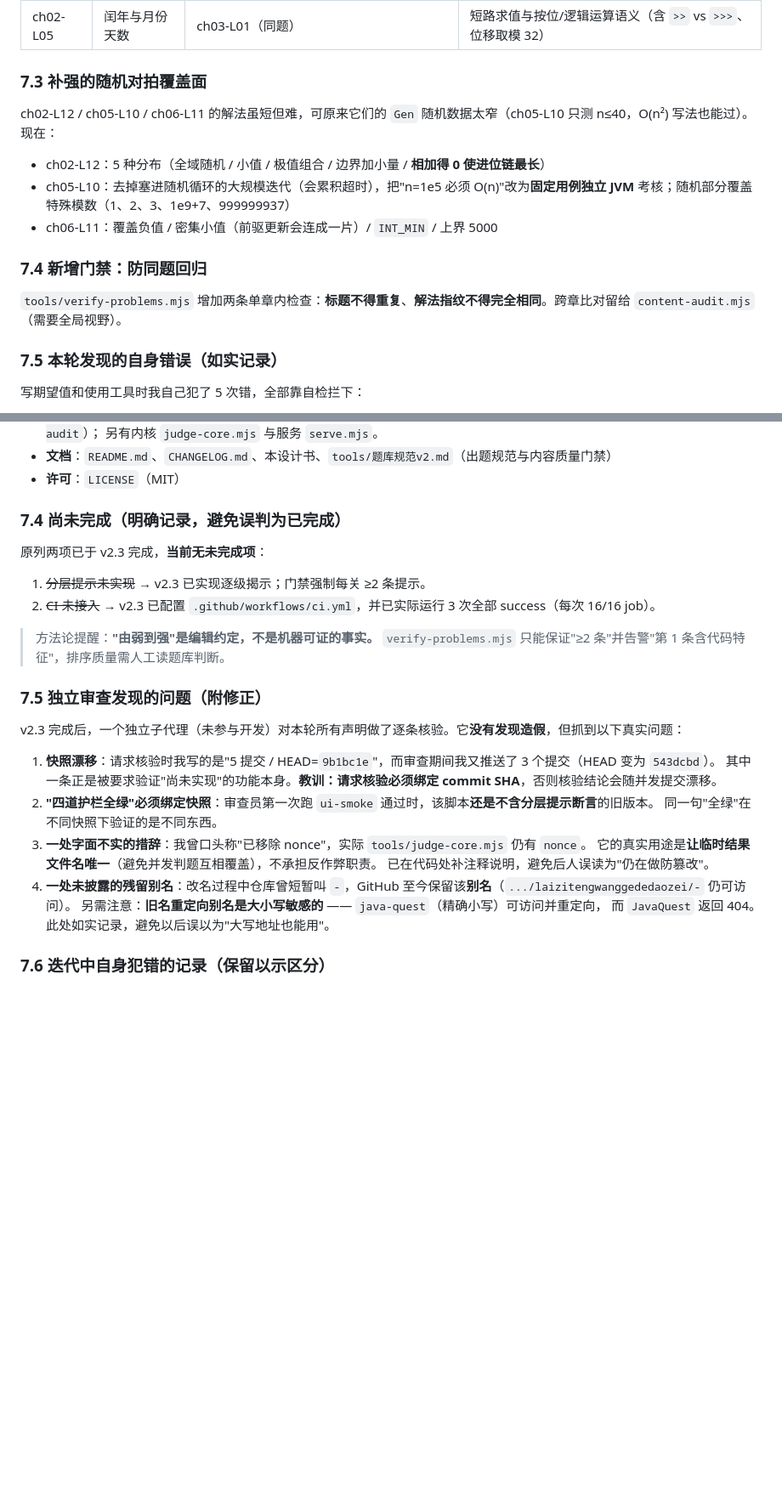
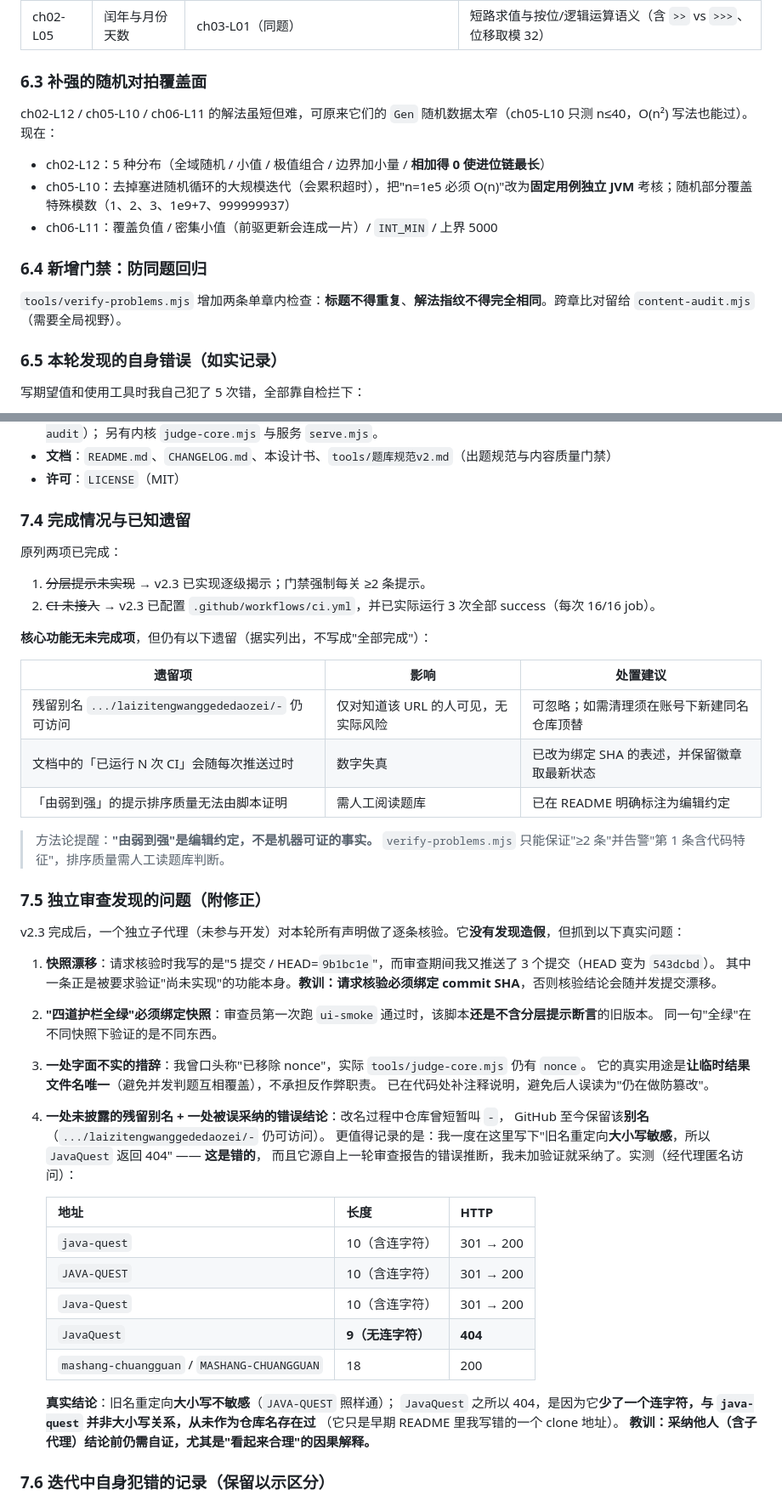
Before and after one commit to laizitengwanggededaozei/mashang-chuangguan, a Markdown page: docs/v2-重构设计书.md, 2 parts joined by grey strips. Shown at 85% size. Rendered like a GitHub page; blank space fills up the shorter version.

```diff
--- a/docs/v2-重构设计书.md
+++ b/docs/v2-重构设计书.md
@@ -221,7 +221,7 @@ v2.0 把"判得准、教得会"做透了，但表层只是"带锁的题库"。v2
 | ch07-L10 | 数组中第 k 大 | ch01-L11（同题，且解法仅 `Arrays.sort`，无深度） | 滑动窗口内第 k 大（增量维护有序容器，暴力排序会超时） |
 | ch02-L05 | 闰年与月份天数 | ch03-L01（同题） | 短路求值与按位/逻辑运算语义（含 `>>` vs `>>>`、位移取模 32） |
 
-### 7.3 补强的随机对拍覆盖面
+### 6.3 补强的随机对拍覆盖面
 
 ch02-L12 / ch05-L10 / ch06-L11 的解法虽短但难，可原来它们的 `Gen` 随机数据太窄（ch05-L10 只测 n≤40，O(n²) 写法也能过）。现在：
 
@@ -229,11 +229,11 @@ ch02-L12 / ch05-L10 / ch06-L11 的解法虽短但难，可原来它们的 `Gen`
 - ch05-L10：去掉塞进随机循环的大规模迭代（会累积超时），把"n=1e5 必须 O(n)"改为**固定用例独立 JVM** 考核；随机部分覆盖特殊模数（1、2、3、1e9+7、999999937）
 - ch06-L11：覆盖负值 / 密集小值（前驱更新会连成一片）/ `INT_MIN` / 上界 5000
 
-### 7.4 新增门禁：防同题回归
+### 6.4 新增门禁：防同题回归
 
 `tools/verify-problems.mjs` 增加两条单章内检查：**标题不得重复**、**解法指纹不得完全相同**。跨章比对留给 `content-audit.mjs`（需要全局视野）。
 
-### 7.5 本轮发现的自身错误（如实记录）
+### 6.5 本轮发现的自身错误（如实记录）
 
 写期望值和使用工具时我自己犯了 5 次错，全部靠自检拦下：
 
@@ -285,12 +285,20 @@ ch02-L12 / ch05-L10 / ch06-L11 的解法虽短但难，可原来它们的 `Gen`
 - **文档**：`README.md`、`CHANGELOG.md`、本设计书、`tools/题库规范v2.md`（出题规范与内容质量门禁）
 - **许可**：`LICENSE`（MIT）
 
-### 7.4 尚未完成（明确记录，避免误判为已完成）
+### 7.4 完成情况与已知遗留
 
-原列两项已于 v2.3 完成，**当前无未完成项**：
+原列两项已完成：
 
 1. ~~分层提示未实现~~ → v2.3 已实现逐级揭示；门禁强制每关 ≥2 条提示。
 2. ~~CI 未接入~~ → v2.3 已配置 `.github/workflows/ci.yml`，并已实际运行 3 次全部 success（每次 16/16 job）。
+
+**核心功能无未完成项**，但仍有以下遗留（据实列出，不写成"全部完成"）：
+
+| 遗留项 | 影响 | 处置建议 |
+|---|---|---|
+| 残留别名 `.../laizitengwanggededaozei/-` 仍可访问 | 仅对知道该 URL 的人可见，无实际风险 | 可忽略；如需清理须在账号下新建同名仓库顶替 |
+| 文档中的「已运行 N 次 CI」会随每次推送过时 | 数字失真 | 已改为绑定 SHA 的表述，并保留徽章取最新状态 |
+| 「由弱到强」的提示排序质量无法由脚本证明 | 需人工阅读题库 | 已在 README 明确标注为编辑约定 |
 
 > 方法论提醒：**"由弱到强"是编辑约定，不是机器可证的事实。**
 > `verify-problems.mjs` 只能保证"≥2 条"并告警"第 1 条含代码特征"，排序质量需人工读题库判断。
@@ -306,9 +314,23 @@ v2.3 完成后，一个独立子代理（未参与开发）对本轮所有声明
 3. **一处字面不实的措辞**：我曾口头称"已移除 nonce"，实际 `tools/judge-core.mjs` 仍有 `nonce`。
    它的真实用途是**让临时结果文件名唯一**（避免并发判题互相覆盖），不承担反作弊职责。
    已在代码处补注释说明，避免后人误读为"仍在做防篡改"。
-4. **一处未披露的残留别名**：改名过程中仓库曾短暂叫 `-`，GitHub 至今保留该**别名**（`.../laizitengwanggededaozei/-` 仍可访问）。
-   另需注意：**旧名重定向别名是大小写敏感的** —— `java-quest`（精确小写）可访问并重定向，
-   而 `JavaQuest` 返回 404。此处如实记录，避免以后误以为"大写地址也能用"。
+4. **一处未披露的残留别名 + 一处被误采纳的错误结论**：改名过程中仓库曾短暂叫 `-`，
+   GitHub 至今保留该**别名**（`.../laizitengwanggededaozei/-` 仍可访问）。
+   更值得记录的是：我一度在这里写下"旧名重定向**大小写敏感**，所以 `JavaQuest` 返回 404" —— **这是错的**，
+   而且它源自上一轮审查报告的错误推断，我未加验证就采纳了。实测（经代理匿名访问）：
+
+   | 地址 | 长度 | HTTP |
+   |---|---|---|
+   | `java-quest` | 10（含连字符） | 301 → 200 |
+   | `JAVA-QUEST` | 10（含连字符） | 301 → 200 |
+   | `Java-Quest` | 10（含连字符） | 301 → 200 |
+   | `JavaQuest` | **9（无连字符）** | **404** |
+   | `mashang-chuangguan` / `MASHANG-CHUANGGUAN` | 18 | 200 |
+
+   **真实结论**：旧名重定向**大小写不敏感**（`JAVA-QUEST` 照样通）；
+   `JavaQuest` 之所以 404，是因为它**少了一个连字符，与 `java-quest` 并非大小写关系，从未作为仓库名存在过**
+   （它只是早期 README 里我写错的一个 clone 地址）。
+   **教训：采纳他人（含子代理）结论前仍需自证，尤其是"看起来合理"的因果解释。**
 
 ### 7.6 迭代中自身犯错的记录（保留以示区分）
 
```
Also changed, not shown: other parts of docs/v2-重构设计书.md (+6 -6 lines), CHANGELOG.md (+1 -1 lines), README.md (+14 -9 lines).
